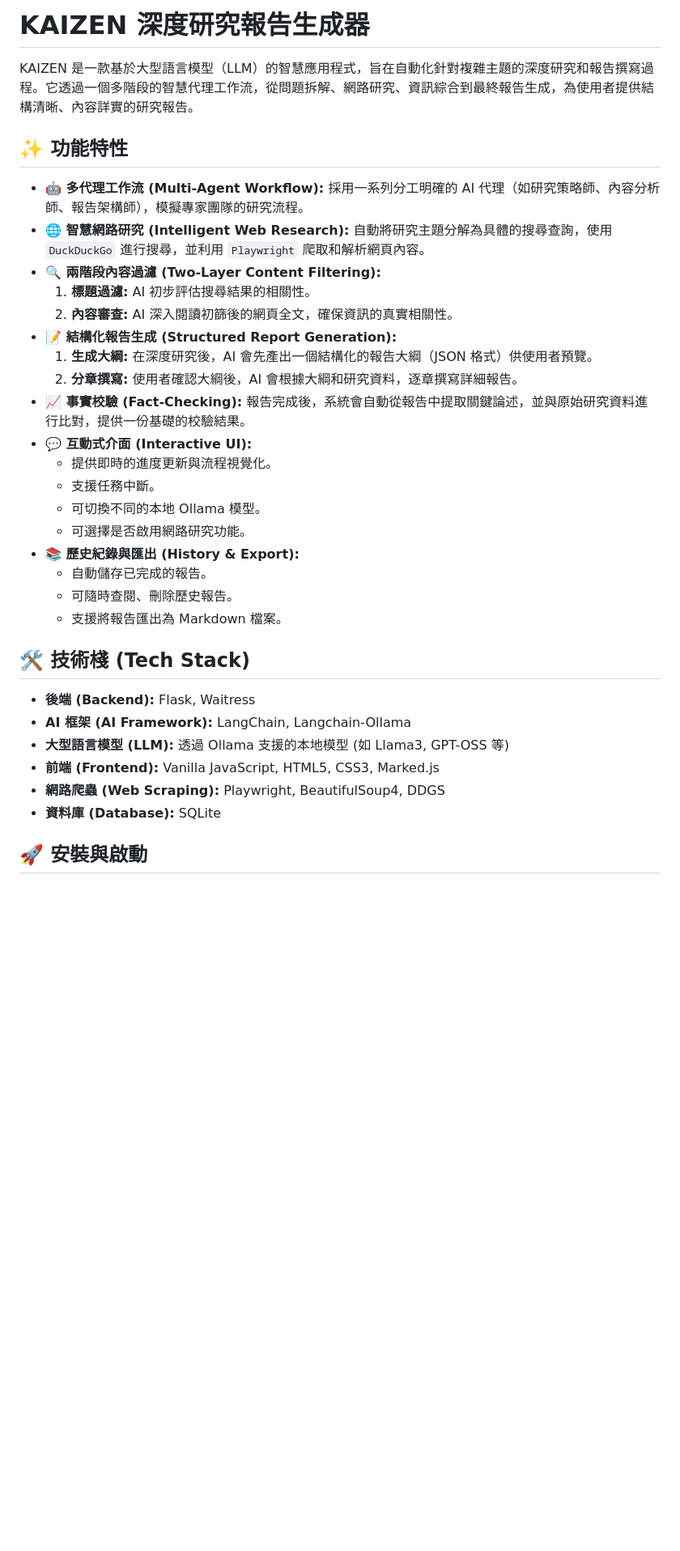
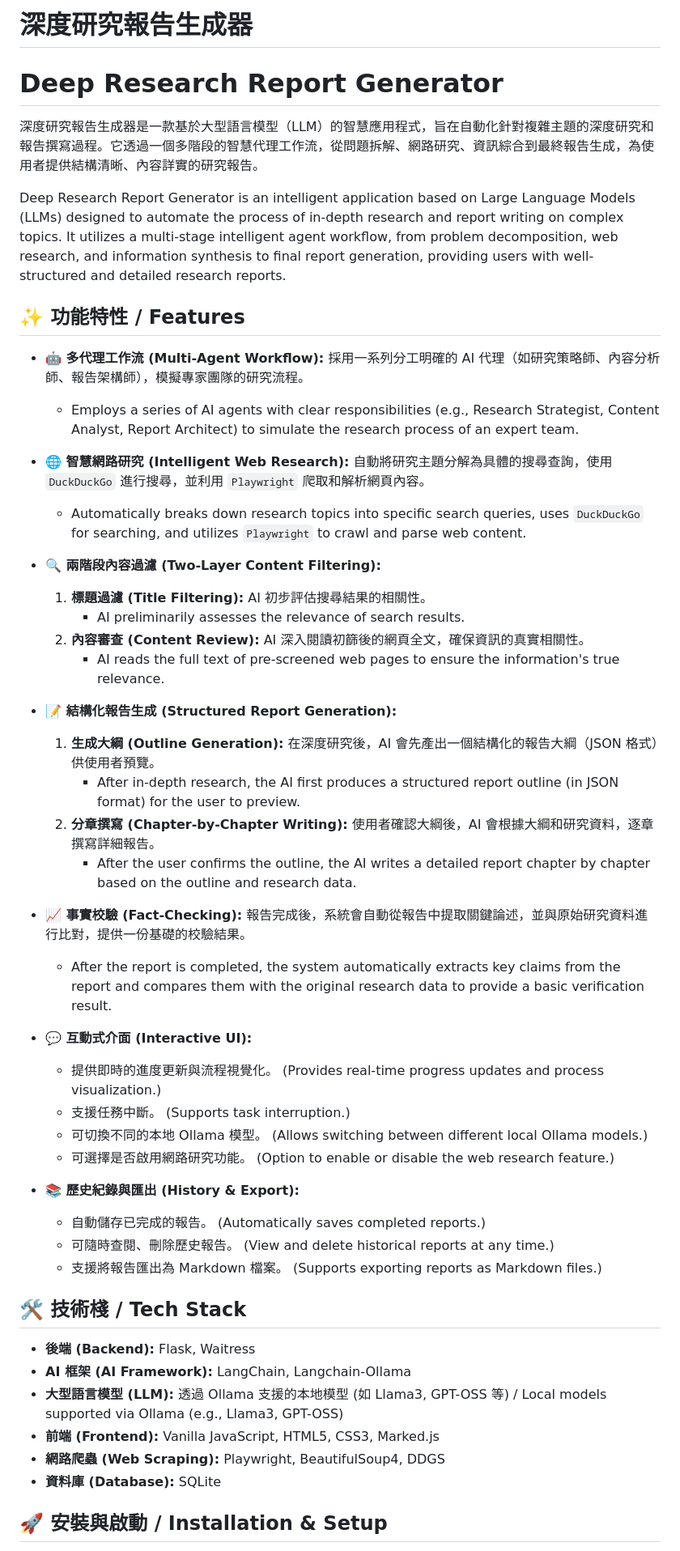
Before and after one commit to barnetwang/rag_chat_memory, a Markdown page: README.md, the part around one of its changes. Shown at 81% size. Drawn GitHub-style; blank space fills up the shorter version.

```diff
--- a/README.md
+++ b/README.md
@@ -1,37 +1,53 @@
-# KAIZEN 深度研究報告生成器
+# 深度研究報告生成器
+# Deep Research Report Generator
 
-KAIZEN 是一款基於大型語言模型（LLM）的智慧應用程式，旨在自動化針對複雜主題的深度研究和報告撰寫過程。它透過一個多階段的智慧代理工作流，從問題拆解、網路研究、資訊綜合到最終報告生成，為使用者提供結構清晰、內容詳實的研究報告。
+深度研究報告生成器是一款基於大型語言模型（LLM）的智慧應用程式，旨在自動化針對複雜主題的深度研究和報告撰寫過程。它透過一個多階段的智慧代理工作流，從問題拆解、網路研究、資訊綜合到最終報告生成，為使用者提供結構清晰、內容詳實的研究報告。
 
-## ✨ 功能特性
+Deep Research Report Generator is an intelligent application based on Large Language Models (LLMs) designed to automate the process of in-depth research and report writing on complex topics. It utilizes a multi-stage intelligent agent workflow, from problem decomposition, web research, and information synthesis to final report generation, providing users with well-structured and detailed research reports.
+
+## ✨ 功能特性 / Features
 
 - **🤖 多代理工作流 (Multi-Agent Workflow):** 採用一系列分工明確的 AI 代理（如研究策略師、內容分析師、報告架構師），模擬專家團隊的研究流程。
+    - Employs a series of AI agents with clear responsibilities (e.g., Research Strategist, Content Analyst, Report Architect) to simulate the research process of an expert team.
+
 - **🌐 智慧網路研究 (Intelligent Web Research):** 自動將研究主題分解為具體的搜尋查詢，使用 `DuckDuckGo` 進行搜尋，並利用 `Playwright` 爬取和解析網頁內容。
+    - Automatically breaks down research topics into specific search queries, uses `DuckDuckGo` for searching, and utilizes `Playwright` to crawl and parse web content.
+
 - **🔍 兩階段內容過濾 (Two-Layer Content Filtering):**
-    1.  **標題過濾:** AI 初步評估搜尋結果的相關性。
-    2.  **內容審查:** AI 深入閱讀初篩後的網頁全文，確保資訊的真實相關性。
+    1.  **標題過濾 (Title Filtering):** AI 初步評估搜尋結果的相關性。
+        - AI preliminarily assesses the relevance of search results.
+    2.  **內容審查 (Content Review):** AI 深入閱讀初篩後的網頁全文，確保資訊的真實相關性。
+        - AI reads the full text of pre-screened web pages to ensure the information's true relevance.
+
 - **📝 結構化報告生成 (Structured Report Generation):**
-    1.  **生成大綱:** 在深度研究後，AI 會先產出一個結構化的報告大綱（JSON 格式）供使用者預覽。
-    2.  **分章撰寫:** 使用者確認大綱後，AI 會根據大綱和研究資料，逐章撰寫詳細報告。
+    1.  **生成大綱 (Outline Generation):** 在深度研究後，AI 會先產出一個結構化的報告大綱（JSON 格式）供使用者預覽。
+        - After in-depth research, the AI first produces a structured report outline (in JSON format) for the user to preview.
+    2.  **分章撰寫 (Chapter-by-Chapter Writing):** 使用者確認大綱後，AI 會根據大綱和研究資料，逐章撰寫詳細報告。
+        - After the user confirms the outline, the AI writes a detailed report chapter by chapter based on the outline and research data.
+
 - **📈 事實校驗 (Fact-Checking):** 報告完成後，系統會自動從報告中提取關鍵論述，並與原始研究資料進行比對，提供一份基礎的校驗結果。
+    - After the report is completed, the system automatically extracts key claims from the report and compares them with the original research data to provide a basic verification result.
+
 - **💬 互動式介面 (Interactive UI):**
-    - 提供即時的進度更新與流程視覺化。
-    - 支援任務中斷。
-    - 可切換不同的本地 Ollama 模型。
-    - 可選擇是否啟用網路研究功能。
+    - 提供即時的進度更新與流程視覺化。 (Provides real-time progress updates and process visualization.)
+    - 支援任務中斷。 (Supports task interruption.)
+    - 可切換不同的本地 Ollama 模型。 (Allows switching between different local Ollama models.)
+    - 可選擇是否啟用網路研究功能。 (Option to enable or disable the web research feature.)
+
 - **📚 歷史紀錄與匯出 (History & Export):**
-    - 自動儲存已完成的報告。
-    - 可隨時查閱、刪除歷史報告。
-    - 支援將報告匯出為 Markdown 檔案。
+    - 自動儲存已完成的報告。 (Automatically saves completed reports.)
+    - 可隨時查閱、刪除歷史報告。 (View and delete historical reports at any time.)
+    - 支援將報告匯出為 Markdown 檔案。 (Supports exporting reports as Markdown files.)
 
-## 🛠️ 技術棧 (Tech Stack)
+## 🛠️ 技術棧 / Tech Stack
 
 - **後端 (Backend):** Flask, Waitress
 - **AI 框架 (AI Framework):** LangChain, Langchain-Ollama
-- **大型語言模型 (LLM):** 透過 Ollama 支援的本地模型 (如 Llama3, GPT-OSS 等)
+- **大型語言模型 (LLM):** 透過 Ollama 支援的本地模型 (如 Llama3, GPT-OSS 等) / Local models supported via Ollama (e.g., Llama3, GPT-OSS)
 - **前端 (Frontend):** Vanilla JavaScript, HTML5, CSS3, Marked.js
 - **網路爬蟲 (Web Scraping):** Playwright, BeautifulSoup4, DDGS
 - **資料庫 (Database):** SQLite
 
-## 🚀 安裝與啟動
+## 🚀 安裝與啟動 / Installation & Setup
 
 在開始之前，請確保您的系統已安裝 [Ollama](https://ollama.com/) 並已拉取至少一個語言模型。
```
Also changed, not shown: other parts of README.md (+35 -24 lines).
